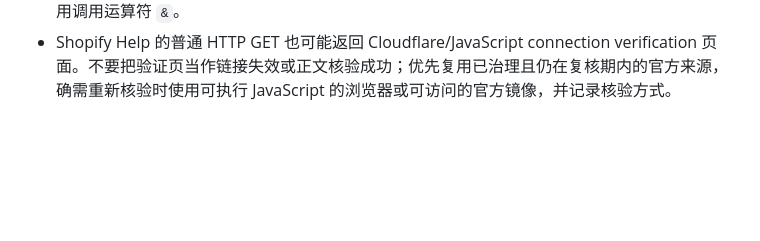
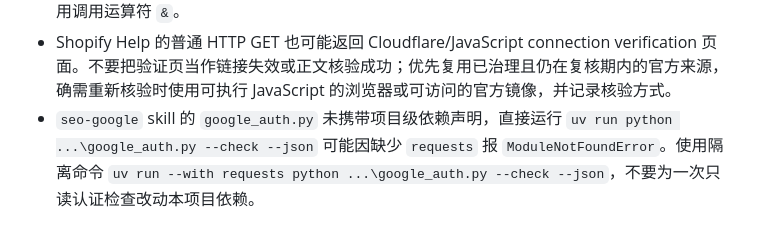
Before and after one commit to redreamality/roasbreak, a Markdown page: AGENTS.md, the part around the change. GitHub-like rendering; blank space fills up the shorter version.

Commit message:
docs: record SEO auth dependency pitfall

```diff
--- a/AGENTS.md
+++ b/AGENTS.md
@@ -110,3 +110,4 @@
 - 运行定向 Playwright 桌面用例前先读取 `playwright.config.ts` 的实际 project 名；本项目桌面项目是 `chromium`，不是设备类别的泛称 `desktop`。使用 `--project=chromium`，不要凭视口类型猜项目名。
 - 在 PowerShell 中不要把可执行文件和每个参数都写成相邻的独立双引号字符串（如 `"git" "status"`）；PowerShell 会把首项当作字符串表达式，并在后续参数处报 `Unexpected token`。直接使用 `git status`，仅对确实含空格的单个参数加引号；若可执行文件路径本身含空格，则用调用运算符 `&`。
 - Shopify Help 的普通 HTTP GET 也可能返回 Cloudflare/JavaScript connection verification 页面。不要把验证页当作链接失效或正文核验成功；优先复用已治理且仍在复核期内的官方来源，确需重新核验时使用可执行 JavaScript 的浏览器或可访问的官方镜像，并记录核验方式。
+- `seo-google` skill 的 `google_auth.py` 未携带项目级依赖声明，直接运行 `uv run python ...\google_auth.py --check --json` 可能因缺少 `requests` 报 `ModuleNotFoundError`。使用隔离命令 `uv run --with requests python ...\google_auth.py --check --json`，不要为一次只读认证检查改动本项目依赖。
```
